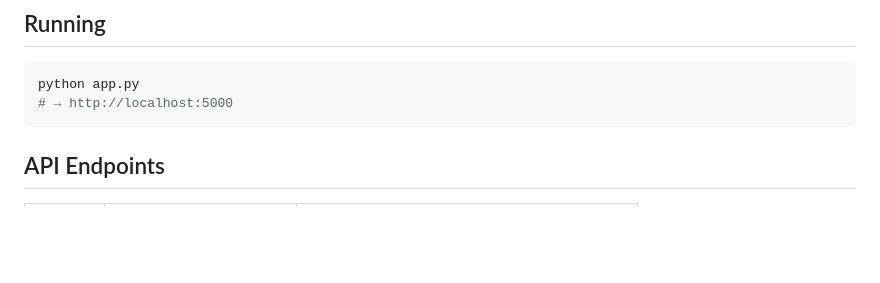
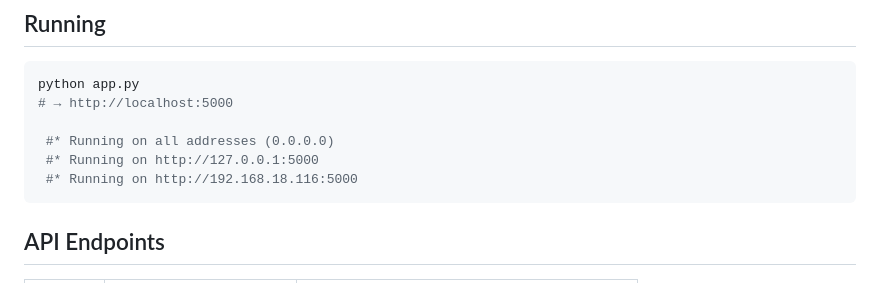
Before and after one commit to zohaib-7035/startup-Investement-planner-, a Markdown page: README.md, the part around the change. GitHub-like rendering; blank space fills up the shorter version.

````diff
--- a/README.md
+++ b/README.md
@@ -47,6 +47,10 @@ ollama pull llama3.2:3b
 ```bash
 python app.py
 # → http://localhost:5000
+
+ #* Running on all addresses (0.0.0.0)
+ #* Running on http://127.0.0.1:5000
+ #* Running on http://192.168.18.116:5000
 ```
 
 ## API Endpoints
````
